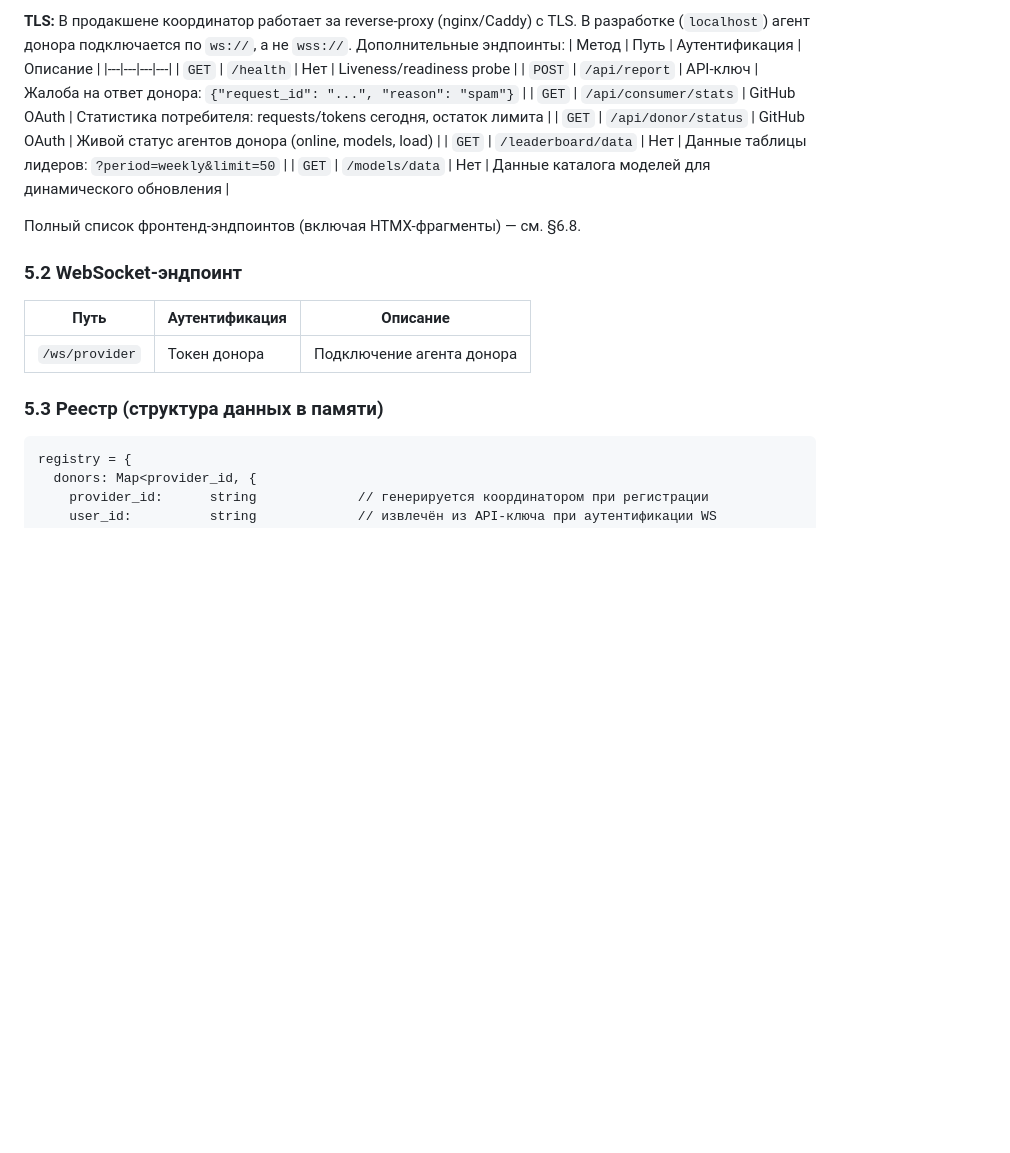
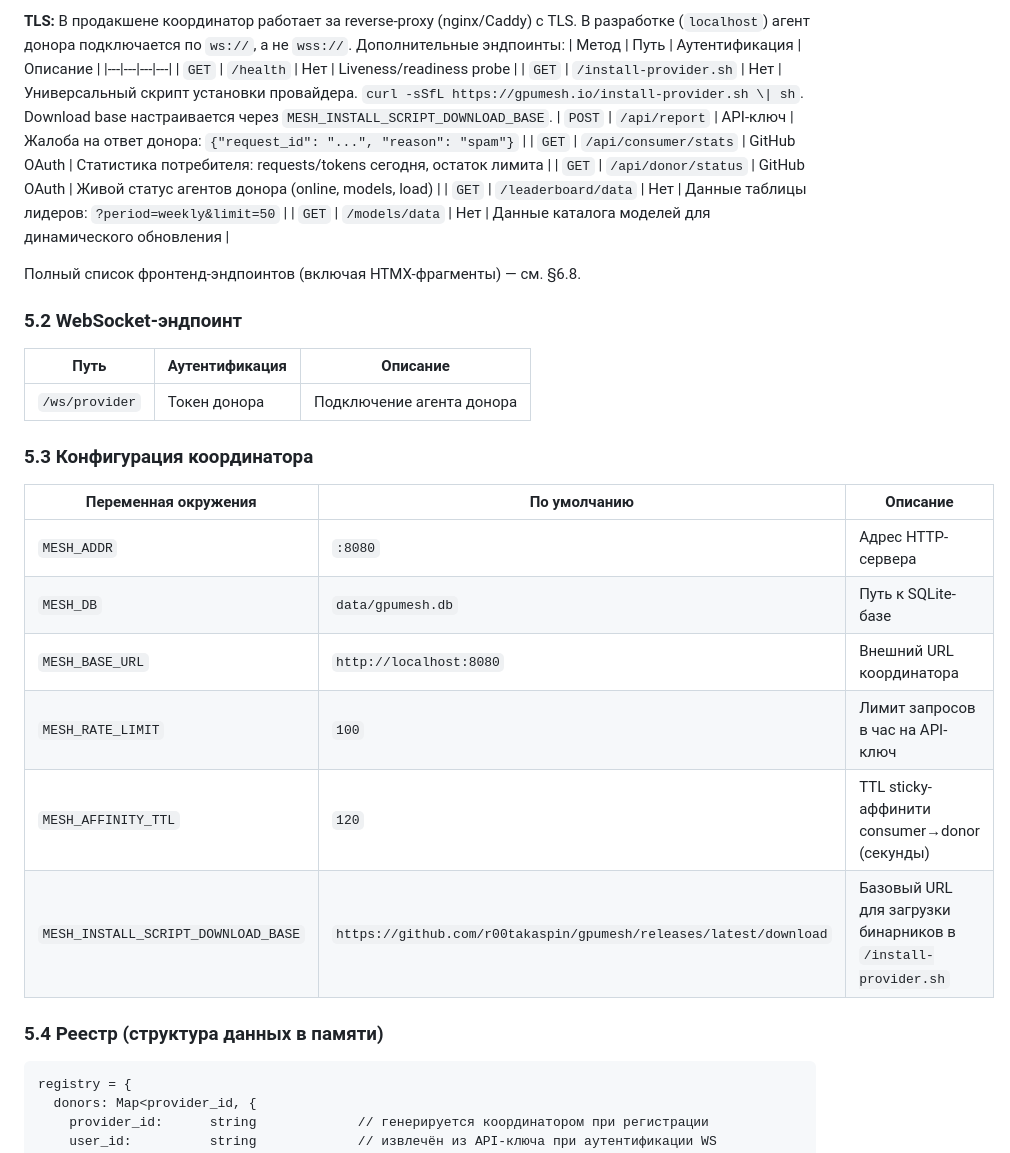
Before and after one commit to r00takaspin/gpumesh, a Markdown page: SPEC.md, the part around one of its changes. Rendered like a GitHub page; blank space fills up the shorter version.

````diff
--- a/SPEC.md
+++ b/SPEC.md
@@ -256,6 +279,7 @@ Consumer                     Coordinator                        Donor
 | Метод | Путь | Аутентификация | Описание |
 |---|---|---|---|
 | `GET` | `/health` | Нет | Liveness/readiness probe |
+| `GET` | `/install-provider.sh` | Нет | Универсальный скрипт установки провайдера. `curl -sSfL https://gpumesh.io/install-provider.sh \| sh`. Download base настраивается через `MESH_INSTALL_SCRIPT_DOWNLOAD_BASE`.
 | `POST` | `/api/report` | API-ключ | Жалоба на ответ донора: `{"request_id": "...", "reason": "spam"}` |
 | `GET` | `/api/consumer/stats` | GitHub OAuth | Статистика потребителя: requests/tokens сегодня, остаток лимита |
 | `GET` | `/api/donor/status` | GitHub OAuth | Живой статус агентов донора (online, models, load) |
@@ -270,7 +294,18 @@ Consumer                     Coordinator                        Donor
 |---|---|---|
 | `/ws/provider` | Токен донора | Подключение агента донора |
 
-### 5.3 Реестр (структура данных в памяти)
+### 5.3 Конфигурация координатора
+
+| Переменная окружения | По умолчанию | Описание |
+|---|---|---|
+| `MESH_ADDR` | `:8080` | Адрес HTTP-сервера |
+| `MESH_DB` | `data/gpumesh.db` | Путь к SQLite-базе |
+| `MESH_BASE_URL` | `http://localhost:8080` | Внешний URL координатора |
+| `MESH_RATE_LIMIT` | `100` | Лимит запросов в час на API-ключ |
+| `MESH_AFFINITY_TTL` | `120` | TTL sticky-аффинити consumer→donor (секунды) |
+| `MESH_INSTALL_SCRIPT_DOWNLOAD_BASE` | `https://github.com/r00takaspin/gpumesh/releases/latest/download` | Базовый URL для загрузки бинарников в `/install-provider.sh` |
+
+### 5.4 Реестр (структура данных в памяти)
 
 ```
 registry = {
````
Also changed, not shown: other parts of SPEC.md (+32 -9 lines), README.md (+22 -6 lines).
